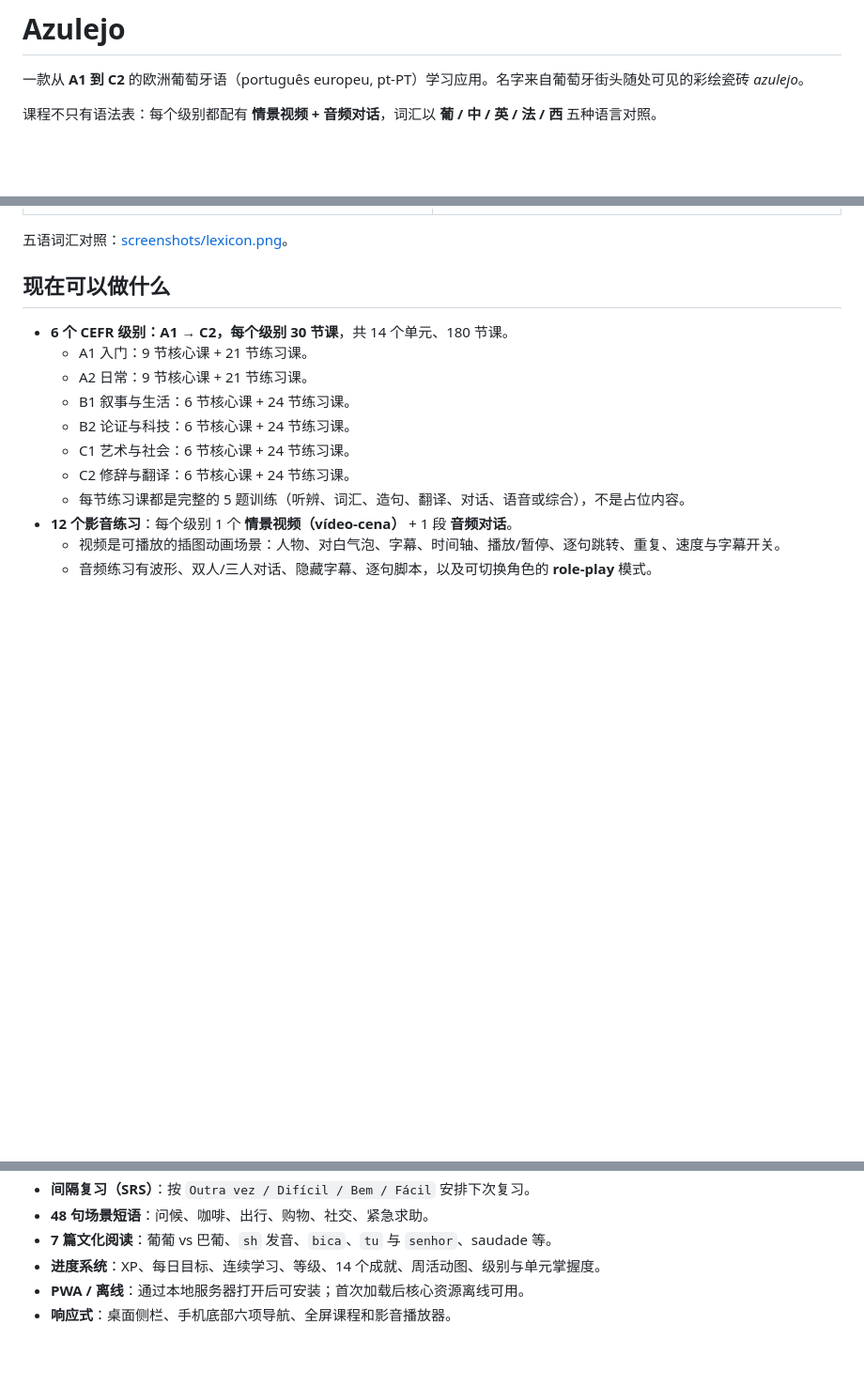
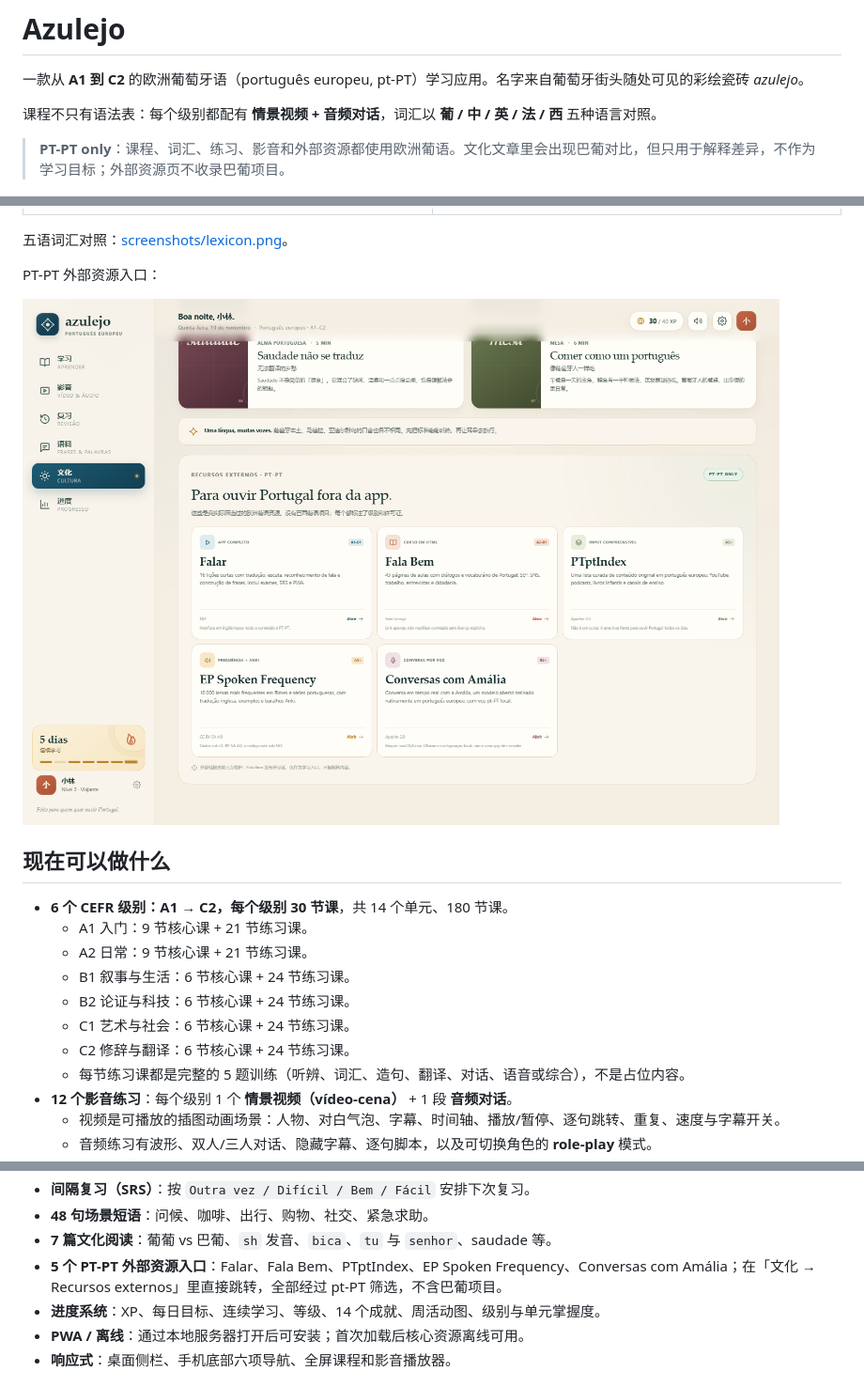
Before and after one commit to beango2025/azulejo, a Markdown page: README.md, 3 parts joined by grey strips. Shown at 94% size. GitHub-like rendering; pictures changed too: screenshots/resources.png (added); blank space fills up the shorter version.

Commit message:
Add verified PT-PT-only external resources

```diff
--- a/README.md
+++ b/README.md
@@ -3,6 +3,8 @@
 一款从 **A1 到 C2** 的欧洲葡萄牙语（português europeu, pt-PT）学习应用。名字来自葡萄牙街头随处可见的彩绘瓷砖 *azulejo*。
 
 课程不只有语法表：每个级别都配有 **情景视频 + 音频对话**，词汇以 **葡 / 中 / 英 / 法 / 西** 五种语言对照。
+
+> **PT-PT only**：课程、词汇、练习、影音和外部资源都使用欧洲葡语。文化文章里会出现巴葡对比，但只用于解释差异，不作为学习目标；外部资源页不收录巴葡项目。
 
 ![Azulejo 首页](screenshots/home.png)
 
@@ -11,6 +13,10 @@
 | ![情景视频](screenshots/video.png) | ![练习实验室](screenshots/practice.png) |
 
 五语词汇对照：[screenshots/lexicon.png](screenshots/lexicon.png)。
+
+PT-PT 外部资源入口：
+
+![PT-PT 资源](screenshots/resources.png)
 
 ## 现在可以做什么
 
@@ -31,6 +37,7 @@
 - **间隔复习（SRS）**：按 `Outra vez / Difícil / Bem / Fácil` 安排下次复习。
 - **48 句场景短语**：问候、咖啡、出行、购物、社交、紧急求助。
 - **7 篇文化阅读**：葡葡 vs 巴葡、`sh` 发音、`bica`、`tu` 与 `senhor`、saudade 等。
+- **5 个 PT-PT 外部资源入口**：Falar、Fala Bem、PTptIndex、EP Spoken Frequency、Conversas com Amália；在「文化 → Recursos externos」里直接跳转，全部经过 pt-PT 筛选，不含巴葡项目。
 - **进度系统**：XP、每日目标、连续学习、等级、14 个成就、周活动图、级别与单元掌握度。
 - **PWA / 离线**：通过本地服务器打开后可安装；首次加载后核心资源离线可用。
 - **响应式**：桌面侧栏、手机底部六项导航、全屏课程和影音播放器。
```
Also changed, not shown: other parts of README.md (+1 -0 lines), 6 other files.
